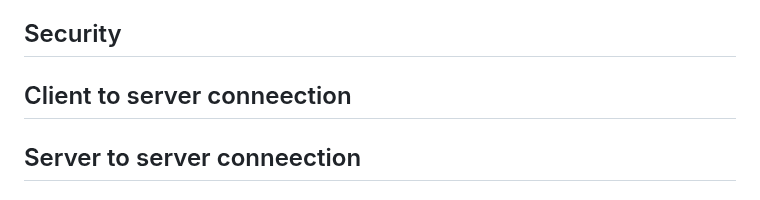
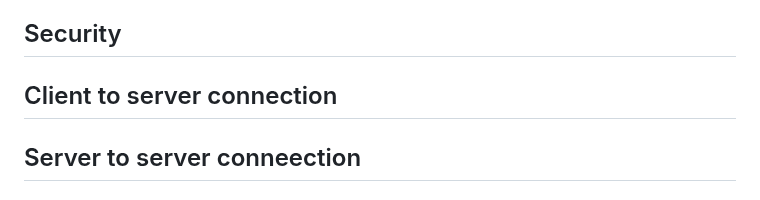
Before and after one commit to libersoft-org/yellow-documentation, a Markdown page: AMTP.md, the part around the change. Drawn GitHub-style.

```diff
--- a/AMTP.md
+++ b/AMTP.md
@@ -39,7 +39,7 @@ The **Advanced Mail Transfer Protocol (AMTP)** is the next generation of e-mail
 
 ## Security
 
-## Client to server conneection
+## Client to server connection
 
 ## Server to server conneection
 
```
